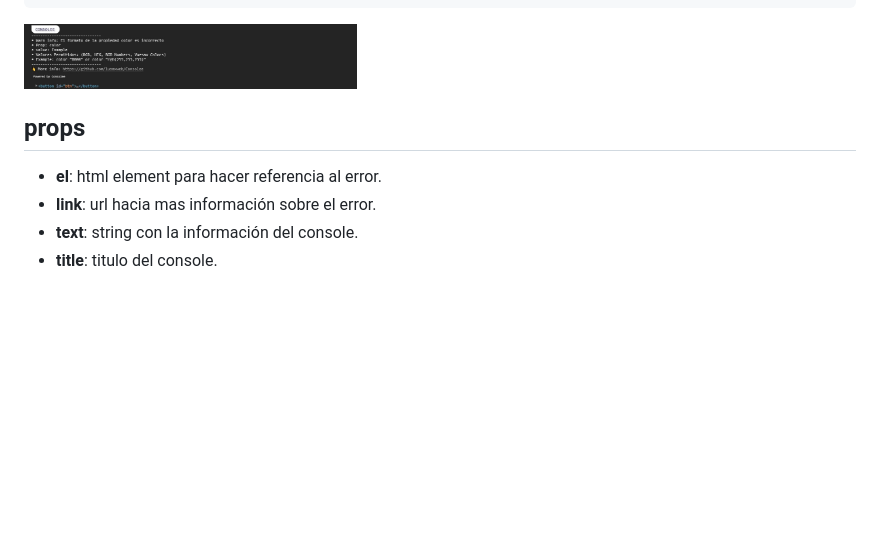
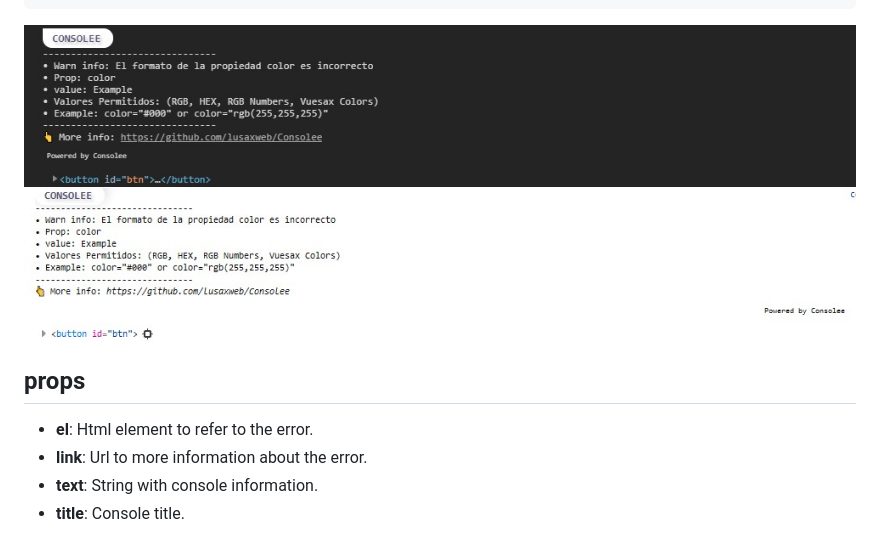
Before and after one commit to lusaxweb/Consolee, a Markdown page: README.md, the part around the change. Rendered like a GitHub page; pictures changed too: img/logMoz.jpg (added); blank space fills up the shorter version.

Commit message:
add image

````diff
--- a/README.md
+++ b/README.md
@@ -25,11 +25,12 @@ consolee.log({
 })
 ```
 
-<img width="40%" src="https://raw.githubusercontent.com/lusaxweb/Consolee/master/img/log.jpg" alt="vuesax" />
+<img width="100%" src="https://raw.githubusercontent.com/lusaxweb/Consolee/master/img/log.jpg" alt="vuesax" />
+<img width="100%" src="https://raw.githubusercontent.com/lusaxweb/Consolee/master/img/logMoz.jpg" alt="vuesax" />
 
 ## props
 
-- **el**: html element para hacer referencia al error.
-- **link**: url hacia mas información sobre el error.
-- **text**: string con la información del console.
-- **title**: titulo del console.
+- **el**: Html element to refer to the error.
+- **link**: Url to more information about the error.
+- **text**: String with console information.
+- **title**: Console title.
````
Also changed, not shown: img/warnMoz.jpg (added).
